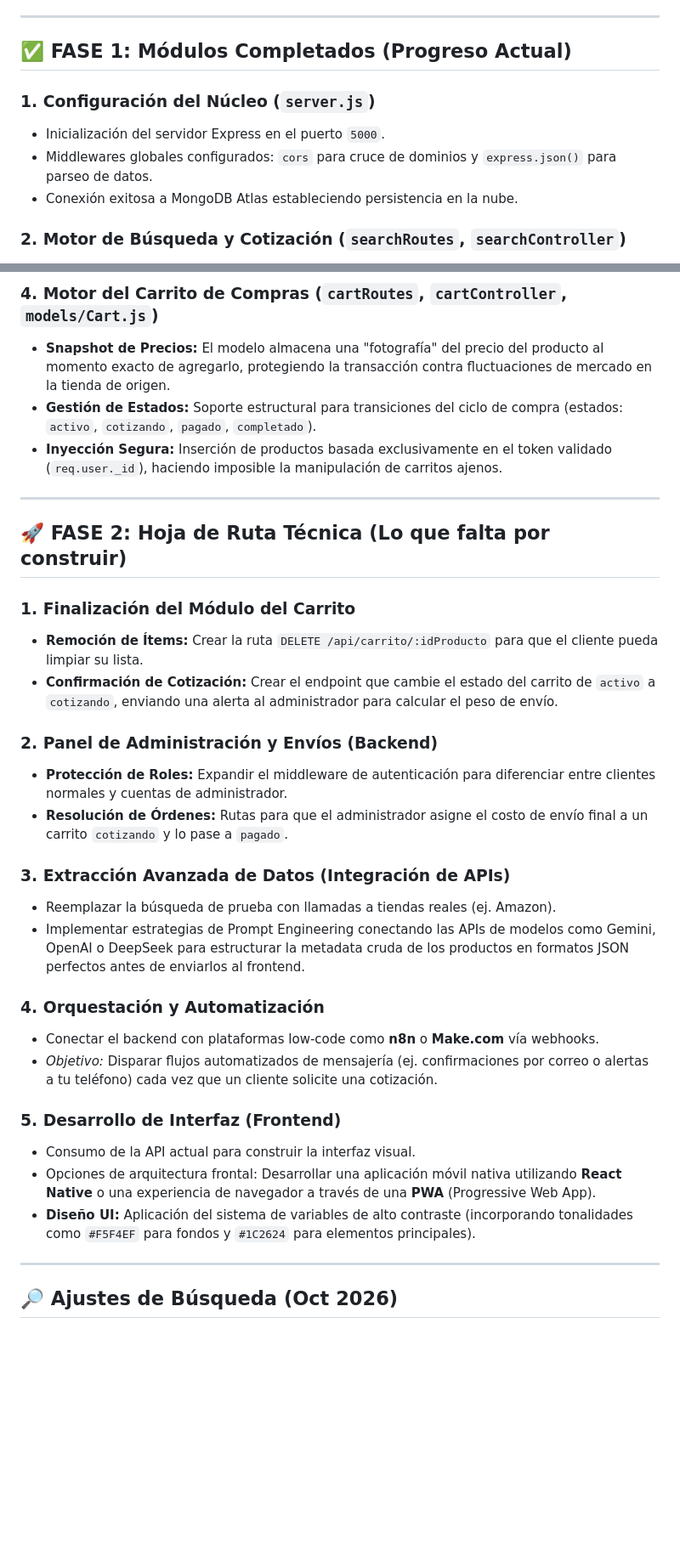
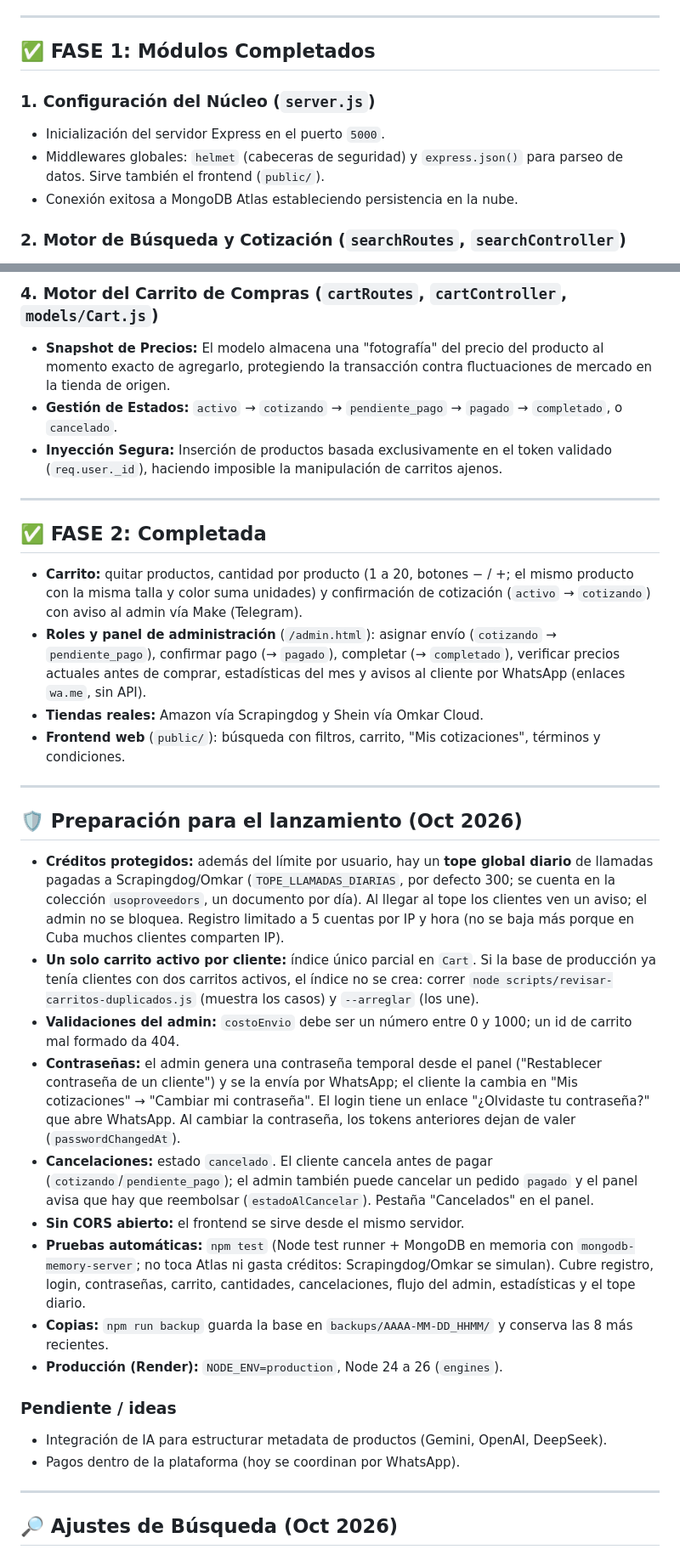
Before and after one commit to Dastangit/Tienda-Virtual, a Markdown page: MD.md, 2 parts joined by grey strips. Shown at 85% size. Rendered like a GitHub page; blank space fills up the shorter version.

Commit message:
MD.md: fase 2 completada y preparacion para el lanzamiento
Co-Authored-By: Claude Opus 5.5 <noreply@anthropic.com>

```diff
--- a/MD.md
+++ b/MD.md
@@ -11,11 +11,11 @@ Arquitectura backend para un sistema de Proxy Shopping. Permite la búsqueda de
 
 ---
 
-## ✅ FASE 1: Módulos Completados (Progreso Actual)
+## ✅ FASE 1: Módulos Completados
 
 ### 1. Configuración del Núcleo (`server.js`)
 * Inicialización del servidor Express en el puerto `5000`.
-* Middlewares globales configurados: `cors` para cruce de dominios y `express.json()` para parseo de datos.
+* Middlewares globales: `helmet` (cabeceras de seguridad) y `express.json()` para parseo de datos. Sirve también el frontend (`public/`).
 * Conexión exitosa a MongoDB Atlas estableciendo persistencia en la nube.
 
 ### 2. Motor de Búsqueda y Cotización (`searchRoutes`, `searchController`)
@@ -30,33 +30,33 @@ Arquitectura backend para un sistema de Proxy Shopping. Permite la búsqueda de
 
 ### 4. Motor del Carrito de Compras (`cartRoutes`, `cartController`, `models/Cart.js`)
 * **Snapshot de Precios:** El modelo almacena una "fotografía" del precio del producto al momento exacto de agregarlo, protegiendo la transacción contra fluctuaciones de mercado en la tienda de origen.
-* **Gestión de Estados:** Soporte estructural para transiciones del ciclo de compra (estados: `activo`, `cotizando`, `pagado`, `completado`).
+* **Gestión de Estados:** `activo` → `cotizando` → `pendiente_pago` → `pagado` → `completado`, o `cancelado`.
 * **Inyección Segura:** Inserción de productos basada exclusivamente en el token validado (`req.user._id`), haciendo imposible la manipulación de carritos ajenos.
 
 ---
 
-## 🚀 FASE 2: Hoja de Ruta Técnica (Lo que falta por construir)
+## ✅ FASE 2: Completada
+* **Carrito:** quitar productos, cantidad por producto (1 a 20, botones − / +; el mismo producto con la misma talla y color suma unidades) y confirmación de cotización (`activo` → `cotizando`) con aviso al admin vía Make (Telegram).
+* **Roles y panel de administración** (`/admin.html`): asignar envío (`cotizando` → `pendiente_pago`), confirmar pago (→ `pagado`), completar (→ `completado`), verificar precios actuales antes de comprar, estadísticas del mes y avisos al cliente por WhatsApp (enlaces `wa.me`, sin API).
+* **Tiendas reales:** Amazon vía Scrapingdog y Shein vía Omkar Cloud.
+* **Frontend web** (`public/`): búsqueda con filtros, carrito, "Mis cotizaciones", términos y condiciones.
 
-### 1. Finalización del Módulo del Carrito
-* **Remoción de Ítems:** Crear la ruta `DELETE /api/carrito/:idProducto` para que el cliente pueda limpiar su lista.
-* **Confirmación de Cotización:** Crear el endpoint que cambie el estado del carrito de `activo` a `cotizando`, enviando una alerta al administrador para calcular el peso de envío.
+---
 
-### 2. Panel de Administración y Envíos (Backend)
-* **Protección de Roles:** Expandir el middleware de autenticación para diferenciar entre clientes normales y cuentas de administrador.
-* **Resolución de Órdenes:** Rutas para que el administrador asigne el costo de envío final a un carrito `cotizando` y lo pase a `pagado`.
+## 🛡️ Preparación para el lanzamiento (Oct 2026)
+* **Créditos protegidos:** además del límite por usuario, hay un **tope global diario** de llamadas pagadas a Scrapingdog/Omkar (`TOPE_LLAMADAS_DIARIAS`, por defecto 300; se cuenta en la colección `usoproveedors`, un documento por día). Al llegar al tope los clientes ven un aviso; el admin no se bloquea. Registro limitado a 5 cuentas por IP y hora (no se baja más porque en Cuba muchos clientes comparten IP).
+* **Un solo carrito activo por cliente:** índice único parcial en `Cart`. Si la base de producción ya tenía clientes con dos carritos activos, el índice no se crea: correr `node scripts/revisar-carritos-duplicados.js` (muestra los casos) y `--arreglar` (los une).
+* **Validaciones del admin:** `costoEnvio` debe ser un número entre 0 y 1000; un id de carrito mal formado da 404.
+* **Contraseñas:** el admin genera una contraseña temporal desde el panel ("Restablecer contraseña de un cliente") y se la envía por WhatsApp; el cliente la cambia en "Mis cotizaciones" → "Cambiar mi contraseña". El login tiene un enlace "¿Olvidaste tu contraseña?" que abre WhatsApp. Al cambiar la contraseña, los tokens anteriores dejan de valer (`passwordChangedAt`).
+* **Cancelaciones:** estado `cancelado`. El cliente cancela antes de pagar (`cotizando`/`pendiente_pago`); el admin también puede cancelar un pedido `pagado` y el panel avisa que hay que reembolsar (`estadoAlCancelar`). Pestaña "Cancelados" en el panel.
+* **Sin CORS abierto:** el frontend se sirve desde el mismo servidor.
+* **Pruebas automáticas:** `npm test` (Node test runner + MongoDB en memoria con `mongodb-memory-server`; no toca Atlas ni gasta créditos: Scrapingdog/Omkar se simulan). Cubre registro, login, contraseñas, carrito, cantidades, cancelaciones, flujo del admin, estadísticas y el tope diario.
+* **Copias:** `npm run backup` guarda la base en `backups/AAAA-MM-DD_HHMM/` y conserva las 8 más recientes.
+* **Producción (Render):** `NODE_ENV=production`, Node 24 a 26 (`engines`).
 
-### 3. Extracción Avanzada de Datos (Integración de APIs)
-* Reemplazar la búsqueda de prueba con llamadas a tiendas reales (ej. Amazon).
-* Implementar estrategias de Prompt Engineering conectando las APIs de modelos como Gemini, OpenAI o DeepSeek para estructurar la metadata cruda de los productos en formatos JSON perfectos antes de enviarlos al frontend.
-
-### 4. Orquestación y Automatización
-* Conectar el backend con plataformas low-code como **n8n** o **Make.com** vía webhooks.
-* *Objetivo:* Disparar flujos automatizados de mensajería (ej. confirmaciones por correo o alertas a tu teléfono) cada vez que un cliente solicite una cotización.
-
-### 5. Desarrollo de Interfaz (Frontend)
-* Consumo de la API actual para construir la interfaz visual.
-* Opciones de arquitectura frontal: Desarrollar una aplicación móvil nativa utilizando **React Native** o una experiencia de navegador a través de una **PWA** (Progressive Web App).
-* **Diseño UI:** Aplicación del sistema de variables de alto contraste (incorporando tonalidades como `#F5F4EF` para fondos y `#1C2624` para elementos principales).
+### Pendiente / ideas
+* Integración de IA para estructurar metadata de productos (Gemini, OpenAI, DeepSeek).
+* Pagos dentro de la plataforma (hoy se coordinan por WhatsApp).
 
 ---
 
```
